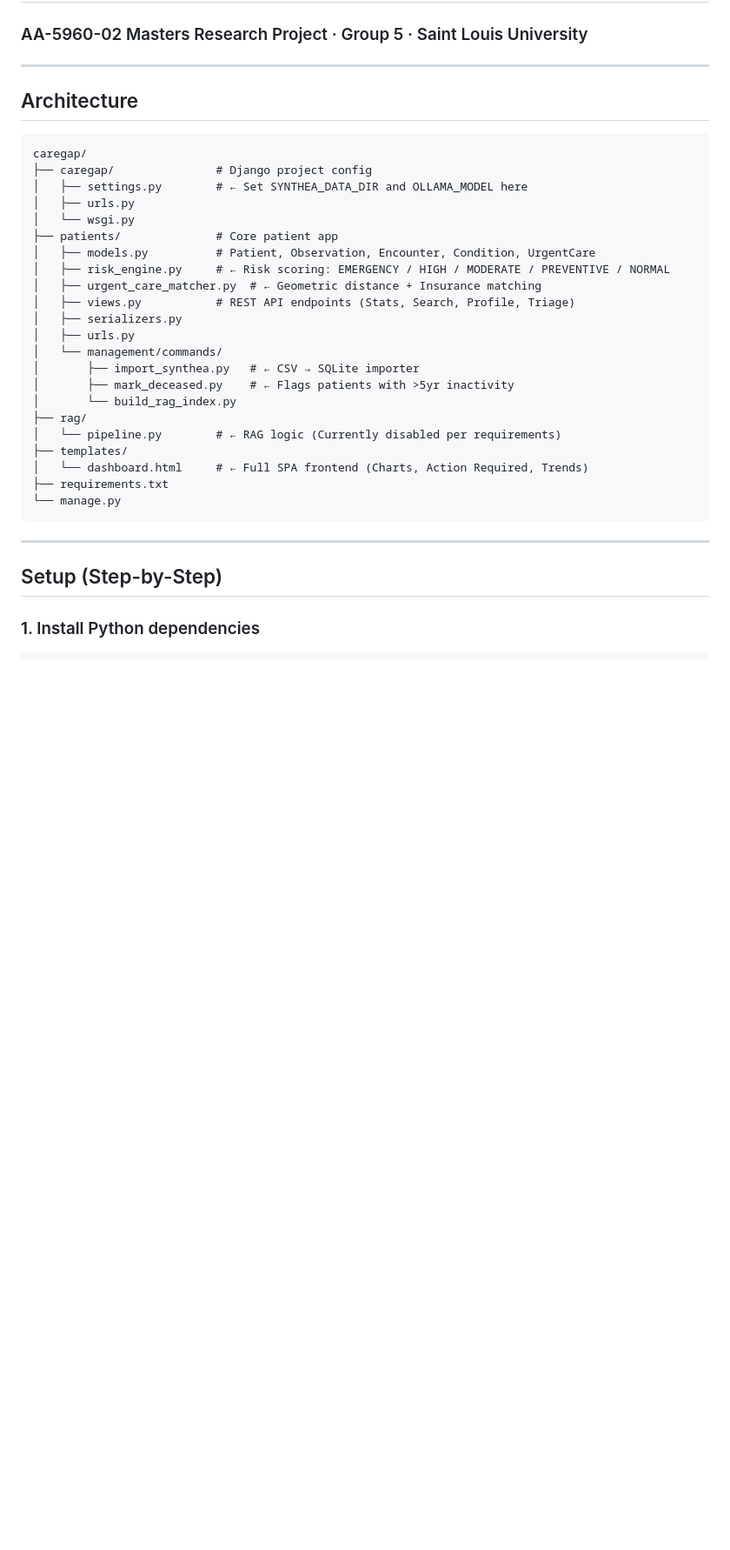
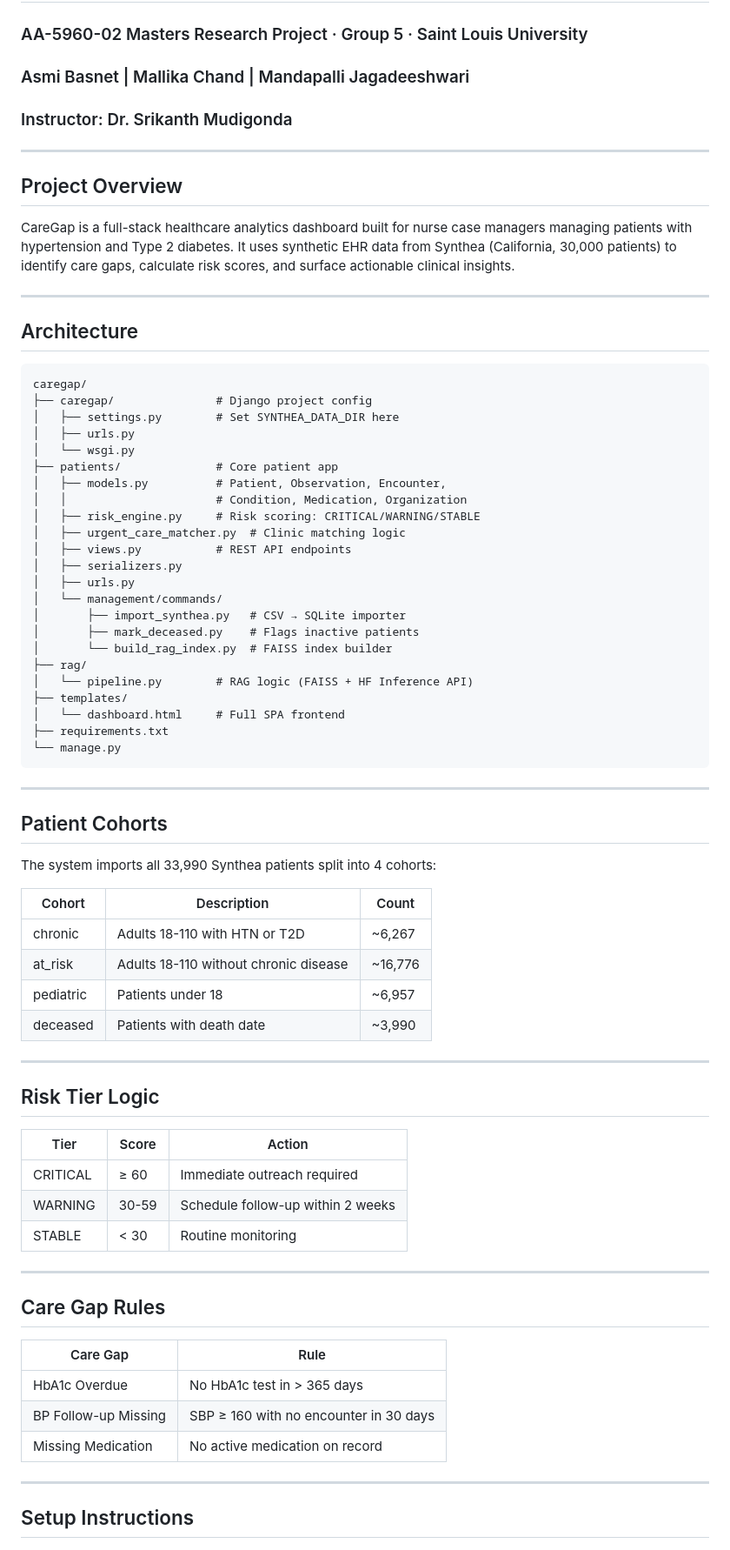
Before and after one commit to Mallika-434/CAREGAP_1, a Markdown page: README.md, the part around one of its changes. Shown at 87% size. GitHub-like rendering; blank space fills up the shorter version.

````diff
--- a/README.md
+++ b/README.md
@@ -1,5 +1,17 @@
 # CareGap Analytics — Patient Risk Management System
 ### AA-5960-02 Masters Research Project · Group 5 · Saint Louis University
+### Asmi Basnet | Mallika Chand | Mandapalli Jagadeeshwari
+### Instructor: Dr. Srikanth Mudigonda
+
+---
+
+## Project Overview
+
+CareGap is a full-stack healthcare analytics dashboard built
+for nurse case managers managing patients with hypertension
+and Type 2 diabetes. It uses synthetic EHR data from Synthea
+(California, 30,000 patients) to identify care gaps, calculate
+risk scores, and surface actionable clinical insights.
 
 ---
 
@@ -8,30 +20,64 @@
 ```
 caregap/
 ├── caregap/               # Django project config
-│   ├── settings.py        # ← Set SYNTHEA_DATA_DIR and OLLAMA_MODEL here
+│   ├── settings.py        # Set SYNTHEA_DATA_DIR here
 │   ├── urls.py
 │   └── wsgi.py
 ├── patients/              # Core patient app
-│   ├── models.py          # Patient, Observation, Encounter, Condition, UrgentCare
-│   ├── risk_engine.py     # ← Risk scoring: EMERGENCY / HIGH / MODERATE / PREVENTIVE / NORMAL
-│   ├── urgent_care_matcher.py  # ← Geometric distance + Insurance matching
-│   ├── views.py           # REST API endpoints (Stats, Search, Profile, Triage)
+│   ├── models.py          # Patient, Observation, Encounter,
+│   │                      # Condition, Medication, Organization
+│   ├── risk_engine.py     # Risk scoring: CRITICAL/WARNING/STABLE
+│   ├── urgent_care_matcher.py  # Clinic matching logic
+│   ├── views.py           # REST API endpoints
 │   ├── serializers.py
 │   ├── urls.py
 │   └── management/commands/
-│       ├── import_synthea.py   # ← CSV → SQLite importer
-│       ├── mark_deceased.py    # ← Flags patients with >5yr inactivity
-│       └── build_rag_index.py
+│       ├── import_synthea.py   # CSV → SQLite importer
+│       ├── mark_deceased.py    # Flags inactive patients
+│       └── build_rag_index.py  # FAISS index builder
 ├── rag/
-│   └── pipeline.py        # ← RAG logic (Currently disabled per requirements)
+│   └── pipeline.py        # RAG logic (FAISS + HF Inference API)
 ├── templates/
-│   └── dashboard.html     # ← Full SPA frontend (Charts, Action Required, Trends)
+│   └── dashboard.html     # Full SPA frontend
 ├── requirements.txt
 └── manage.py
 ```
 
 ---
 
-## Setup (Step-by-Step)
+## Patient Cohorts
 
-### 1. Install Python dependencies
+The system imports all 33,990 Synthea patients split into
+4 cohorts:
+
+| Cohort | Description | Count |
+|--------|-------------|-------|
+| chronic | Adults 18-110 with HTN or T2D | ~6,267 |
+| at_risk | Adults 18-110 without chronic disease | ~16,776 |
+| pediatric | Patients under 18 | ~6,957 |
+| deceased | Patients with death date | ~3,990 |
+
+---
+
+## Risk Tier Logic
+
+| Tier | Score | Action |
+|------|-------|--------|
+| CRITICAL | ≥ 60 | Immediate outreach required |
+| WARNING | 30-59 | Schedule follow-up within 2 weeks |
+| STABLE | < 30 | Routine monitoring |
+
+---
+
+## Care Gap Rules
+
+| Care Gap | Rule |
+|----------|------|
+| HbA1c Overdue | No HbA1c test in > 365 days |
+| BP Follow-up Missing | SBP ≥ 160 with no encounter in 30 days |
+| Missing Medication | No active medication on record |
+
+---
+
+## Setup Instructions
+
````
Also changed, not shown: other parts of README.md (+66 -70 lines).
